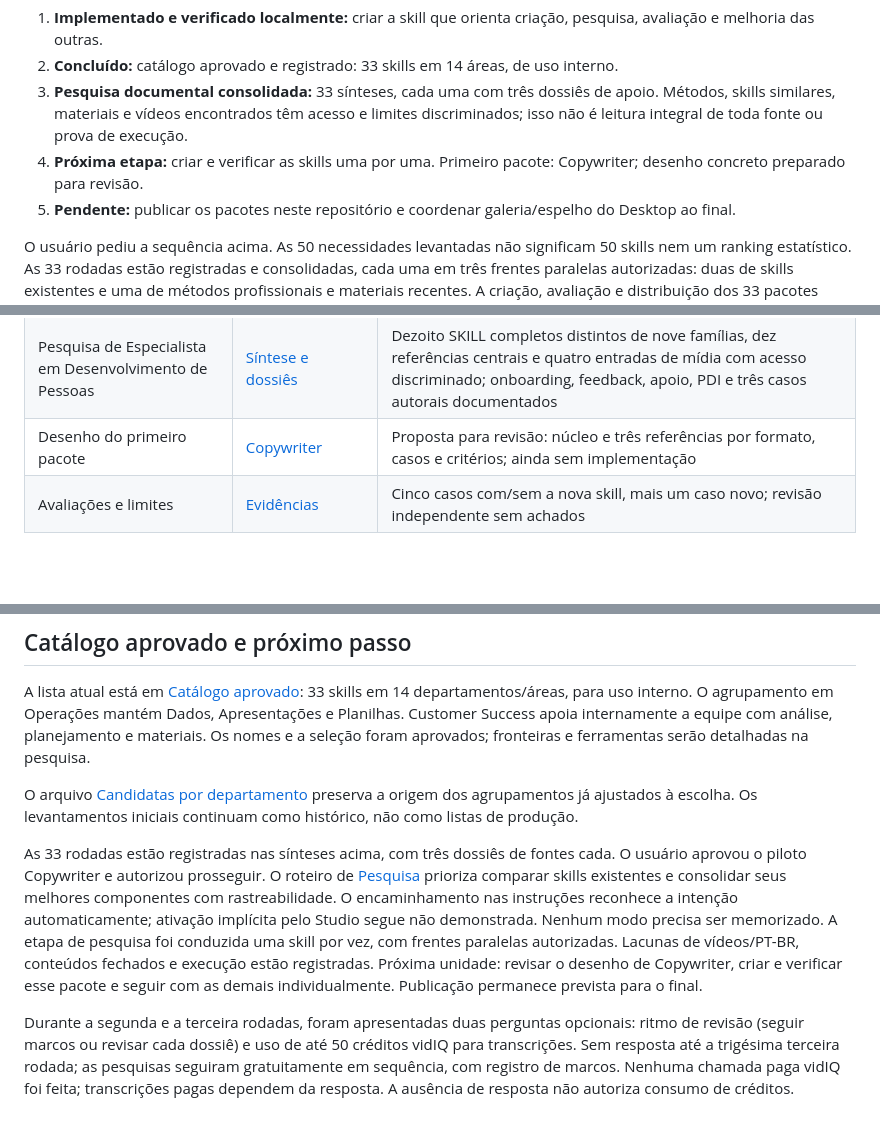
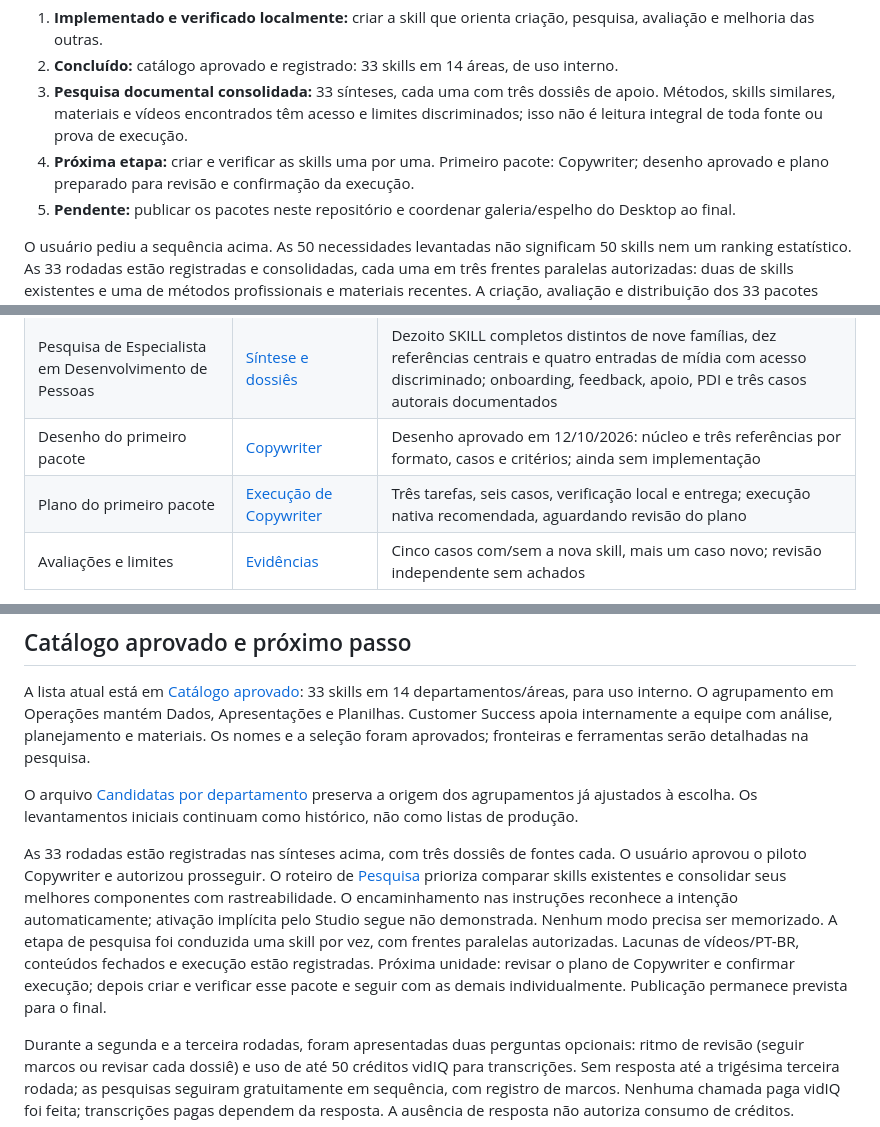
Before and after one commit to squados/squados-skills, a Markdown page: docs/skills-de-trabalho-status.md, 3 parts joined by grey strips. Drawn GitHub-style; blank space fills up the shorter version.

Commit message:
docs: planeja criacao e avaliacao do Copywriter

```diff
--- a/docs/skills-de-trabalho-status.md
+++ b/docs/skills-de-trabalho-status.md
@@ -9,7 +9,7 @@ Criar um catálogo público de skills próprias do SquadOS para o cotidiano de n
 1. **Implementado e verificado localmente:** criar a skill que orienta criação, pesquisa, avaliação e melhoria das outras.
 2. **Concluído:** catálogo aprovado e registrado: 33 skills em 14 áreas, de uso interno.
 3. **Pesquisa documental consolidada:** 33 sínteses, cada uma com três dossiês de apoio. Métodos, skills similares, materiais e vídeos encontrados têm acesso e limites discriminados; isso não é leitura integral de toda fonte ou prova de execução.
-4. **Próxima etapa:** criar e verificar as skills uma por uma. Primeiro pacote: Copywriter; desenho concreto preparado para revisão.
+4. **Próxima etapa:** criar e verificar as skills uma por uma. Primeiro pacote: Copywriter; desenho aprovado e plano preparado para revisão e confirmação da execução.
 5. **Pendente:** publicar os pacotes neste repositório e coordenar galeria/espelho do Desktop ao final.
 
 O usuário pediu a sequência acima. As 50 necessidades levantadas não significam 50 skills nem um ranking estatístico. As 33 rodadas estão registradas e consolidadas, cada uma em três frentes paralelas autorizadas: duas de skills existentes e uma de métodos profissionais e materiais recentes. A criação, avaliação e distribuição dos 33 pacotes continuam pendentes.
@@ -73,7 +73,8 @@ O usuário pediu a sequência acima. As 50 necessidades levantadas não signific
 | Pesquisa de Especialista em Processo Seletivo | [Síntese e dossiês](research/2026-10-12-recruitment.md) | Quinze entradas completas de nove famílias incluindo contraponto suplementar, quinze referências centrais e três casos autorais; vaga, critérios, evidência, instrumentos e métricas documentados |
 | Pesquisa de Especialista em Treinamentos | [Síntese e dossiês](research/2026-10-12-training-specialist.md) | Doze SKILL completos de oito famílias, dezoito registros centrais com acesso discriminado e três casos autorais; necessidades, materiais, prática, capacidade e avaliação documentados |
 | Pesquisa de Especialista em Desenvolvimento de Pessoas | [Síntese e dossiês](research/2026-10-12-people-development.md) | Dezoito SKILL completos distintos de nove famílias, dez referências centrais e quatro entradas de mídia com acesso discriminado; onboarding, feedback, apoio, PDI e três casos autorais documentados |
-| Desenho do primeiro pacote | [Copywriter](superpowers/specs/2026-10-12-copywriter-design.md) | Proposta para revisão: núcleo e três referências por formato, casos e critérios; ainda sem implementação |
+| Desenho do primeiro pacote | [Copywriter](superpowers/specs/2026-10-12-copywriter-design.md) | Desenho aprovado em 12/10/2026: núcleo e três referências por formato, casos e critérios; ainda sem implementação |
+| Plano do primeiro pacote | [Execução de Copywriter](superpowers/plans/2026-10-12-copywriter.md) | Três tarefas, seis casos, verificação local e entrega; execução nativa recomendada, aguardando revisão do plano |
 | Avaliações e limites | [Evidências](research/2026-10-12-criadora-de-skills-validation.md) | Cinco casos com/sem a nova skill, mais um caso novo; revisão independente sem achados |
 
 O pacote foi criado como `create-work-skills` no commit `a2a92b2` e depois renomeado para `skill-manager` no commit `891709f`. As instruções mantiveram o conteúdo; nome/pasta foram atualizados. Os documentos históricos de desenho, plano e avaliação ainda usam o nome de criação. **O caminho atual para utilização é `skills/skill-manager/SKILL.md`; não recriar a pasta antiga.**
@@ -88,7 +89,7 @@ A lista atual está em [Catálogo aprovado](skills-de-trabalho-catalogo.md): 33
 
 O arquivo [Candidatas por departamento](skills-de-trabalho-candidatas.md) preserva a origem dos agrupamentos já ajustados à escolha. Os levantamentos iniciais continuam como histórico, não como listas de produção.
 
-As 33 rodadas estão registradas nas sínteses acima, com três dossiês de fontes cada. O usuário aprovou o piloto Copywriter e autorizou prosseguir. O roteiro de [Pesquisa](../skills/skill-manager/references/research.md) prioriza comparar skills existentes e consolidar seus melhores componentes com rastreabilidade. O encaminhamento nas instruções reconhece a intenção automaticamente; ativação implícita pelo Studio segue não demonstrada. Nenhum modo precisa ser memorizado. A etapa de pesquisa foi conduzida uma skill por vez, com frentes paralelas autorizadas. Lacunas de vídeos/PT-BR, conteúdos fechados e execução estão registradas. Próxima unidade: revisar o desenho de Copywriter, criar e verificar esse pacote e seguir com as demais individualmente. Publicação permanece prevista para o final.
+As 33 rodadas estão registradas nas sínteses acima, com três dossiês de fontes cada. O usuário aprovou o piloto Copywriter e autorizou prosseguir. O roteiro de [Pesquisa](../skills/skill-manager/references/research.md) prioriza comparar skills existentes e consolidar seus melhores componentes com rastreabilidade. O encaminhamento nas instruções reconhece a intenção automaticamente; ativação implícita pelo Studio segue não demonstrada. Nenhum modo precisa ser memorizado. A etapa de pesquisa foi conduzida uma skill por vez, com frentes paralelas autorizadas. Lacunas de vídeos/PT-BR, conteúdos fechados e execução estão registradas. Próxima unidade: revisar o plano de Copywriter e confirmar execução; depois criar e verificar esse pacote e seguir com as demais individualmente. Publicação permanece prevista para o final.
 
 Durante a segunda e a terceira rodadas, foram apresentadas duas perguntas opcionais: ritmo de revisão (seguir marcos ou revisar cada dossiê) e uso de até 50 créditos vidIQ para transcrições. Sem resposta até a trigésima terceira rodada; as pesquisas seguiram gratuitamente em sequência, com registro de marcos. Nenhuma chamada paga vidIQ foi feita; transcrições pagas dependem da resposta. A ausência de resposta não autoriza consumo de créditos.
 
```
Also changed, not shown: 2 other files.
